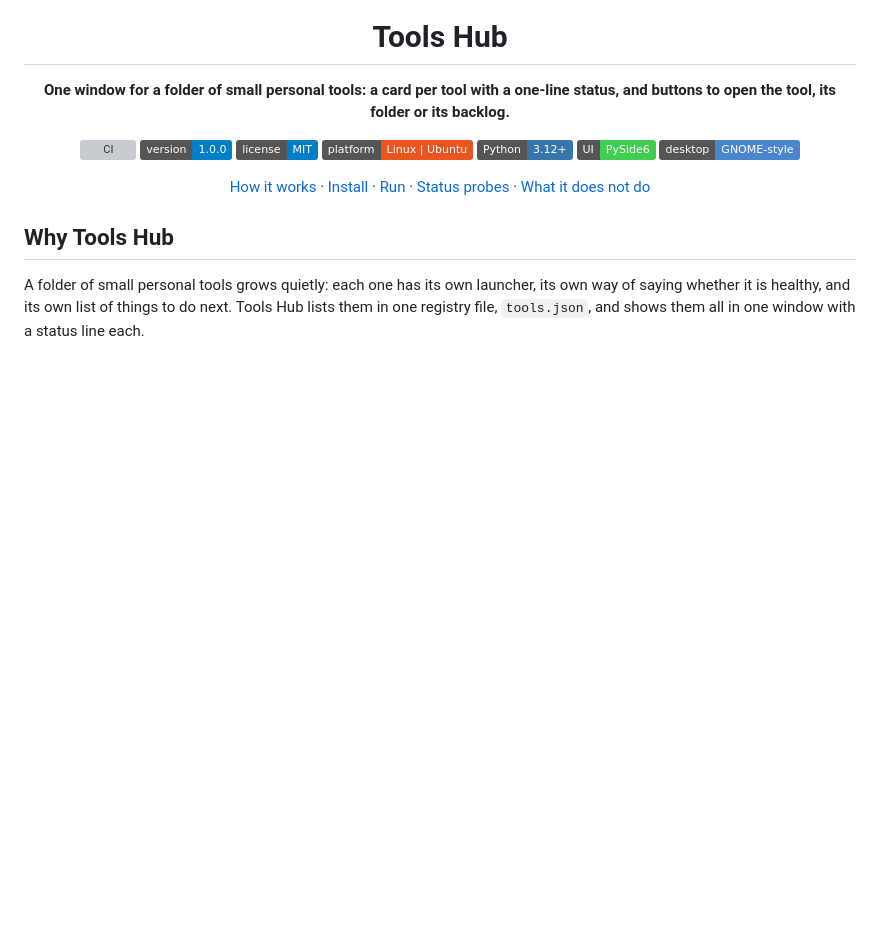
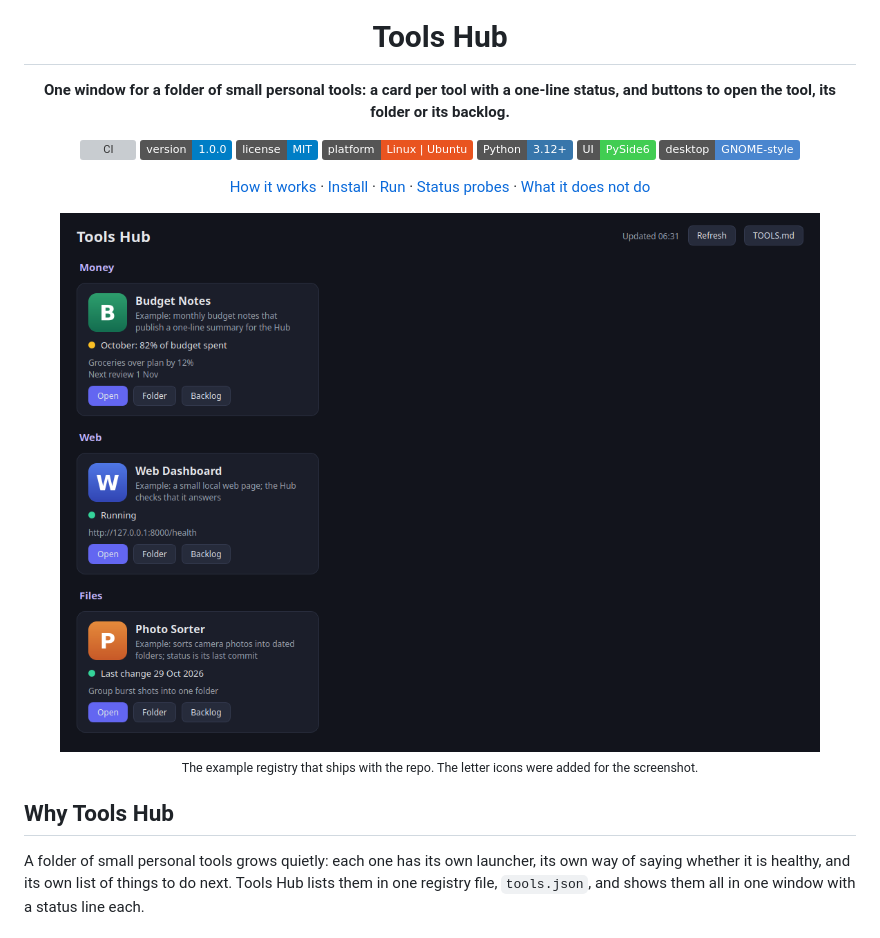
Before and after one commit to AbdelRahman-Madboly/tools-hub, a Markdown page: README.md, the part around the change. Drawn GitHub-style; pictures changed too: docs/screenshots/01-hub-example-registry.png (added); badges without logos; blank space fills up the shorter version; grey boxes are pictures that could not be loaded.

Commit message:
docs: real screenshots from demo data

```diff
--- a/README.md
+++ b/README.md
@@ -15,6 +15,10 @@
 ![Desktop](https://img.shields.io/badge/desktop-GNOME--style-4A86CF?logo=gnome&logoColor=white)
 
 [How it works](#how-it-works) · [Install](#install) · [Run](#run) · [Status probes](#status-probes) · [What it does not do](#what-it-does-not-do)
+
+<img src="docs/screenshots/01-hub-example-registry.png" width="760" alt="tools-hub: The hub with the example registry">
+
+<sub>The example registry that ships with the repo. The letter icons were added for the screenshot.</sub>
 
 </div>
 
```
